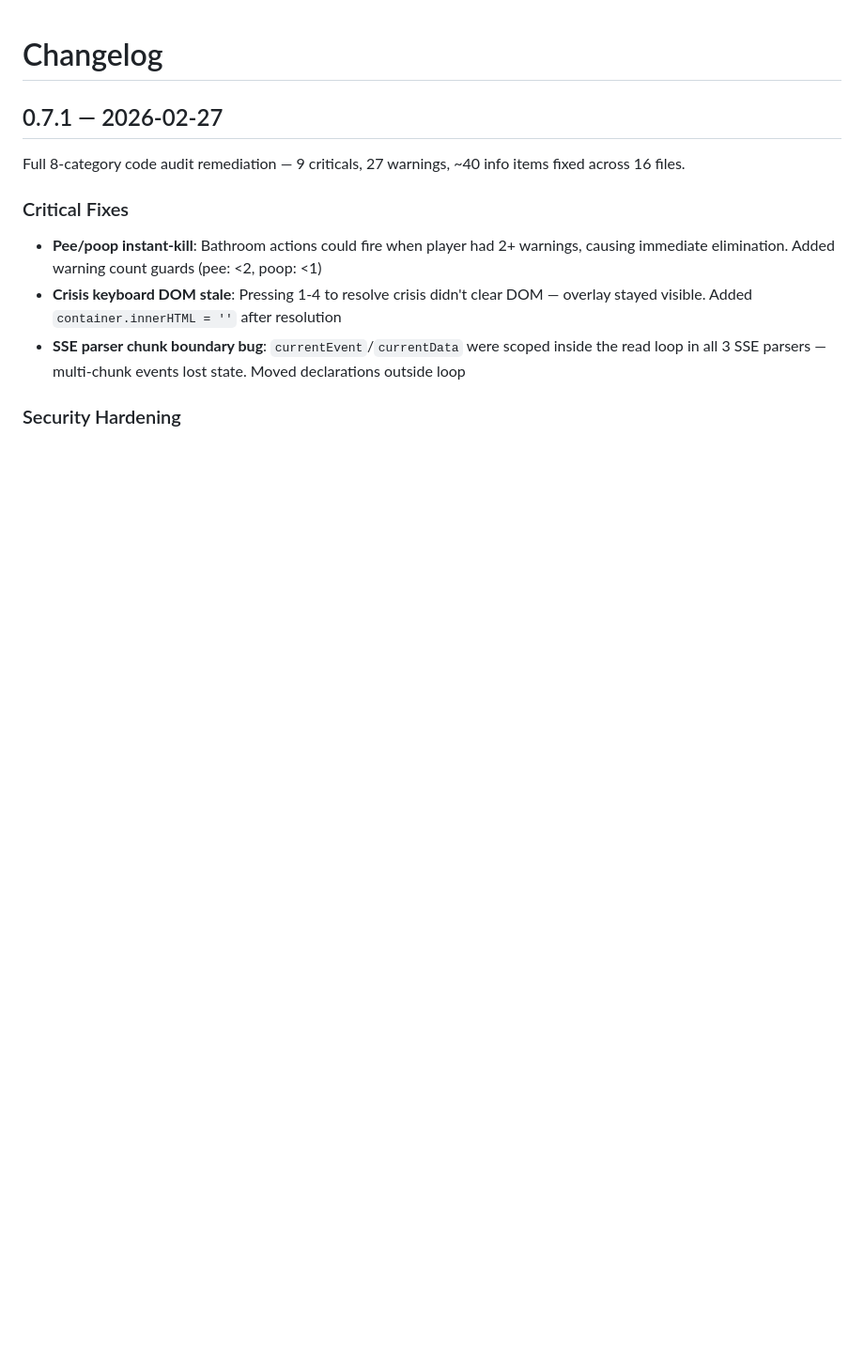
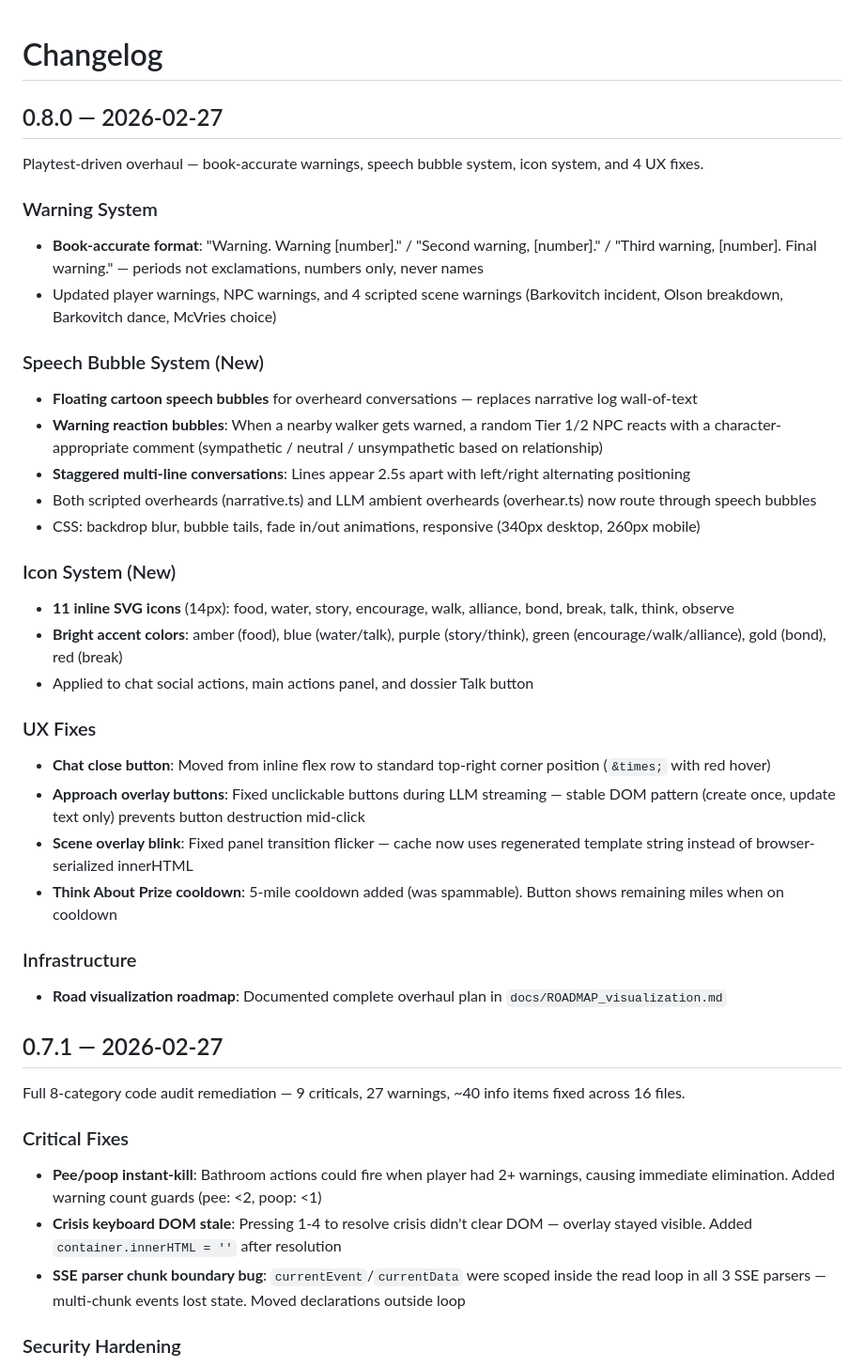
Before and after one commit to bretstarr2024/The-Long-Walk, a Markdown page: docs/CHANGELOG.md, the part around the change. Shown at 94% size. Rendered like a GitHub page; blank space fills up the shorter version.

Commit message:
docs(changelog): Add v0.8.0 entry — playtest overhaul + visualization roadmap
Co-Authored-By: Claude Opus 4.6 <noreply@anthropic.com>

```diff
--- a/docs/CHANGELOG.md
+++ b/docs/CHANGELOG.md
@@ -1,4 +1,33 @@
 # Changelog
+
+## 0.8.0 — 2026-02-27
+
+Playtest-driven overhaul — book-accurate warnings, speech bubble system, icon system, and 4 UX fixes.
+
+### Warning System
+- **Book-accurate format**: "Warning. Warning [number]." / "Second warning, [number]." / "Third warning, [number]. Final warning." — periods not exclamations, numbers only, never names
+- Updated player warnings, NPC warnings, and 4 scripted scene warnings (Barkovitch incident, Olson breakdown, Barkovitch dance, McVries choice)
+
+### Speech Bubble System (New)
+- **Floating cartoon speech bubbles** for overheard conversations — replaces narrative log wall-of-text
+- **Warning reaction bubbles**: When a nearby walker gets warned, a random Tier 1/2 NPC reacts with a character-appropriate comment (sympathetic / neutral / unsympathetic based on relationship)
+- **Staggered multi-line conversations**: Lines appear 2.5s apart with left/right alternating positioning
+- Both scripted overheards (narrative.ts) and LLM ambient overheards (overhear.ts) now route through speech bubbles
+- CSS: backdrop blur, bubble tails, fade in/out animations, responsive (340px desktop, 260px mobile)
+
+### Icon System (New)
+- **11 inline SVG icons** (14px): food, water, story, encourage, walk, alliance, bond, break, talk, think, observe
+- **Bright accent colors**: amber (food), blue (water/talk), purple (story/think), green (encourage/walk/alliance), gold (bond), red (break)
+- Applied to chat social actions, main actions panel, and dossier Talk button
+
+### UX Fixes
+- **Chat close button**: Moved from inline flex row to standard top-right corner position (`&times;` with red hover)
+- **Approach overlay buttons**: Fixed unclickable buttons during LLM streaming — stable DOM pattern (create once, update text only) prevents button destruction mid-click
+- **Scene overlay blink**: Fixed panel transition flicker — cache now uses regenerated template string instead of browser-serialized innerHTML
+- **Think About Prize cooldown**: 5-mile cooldown added (was spammable). Button shows remaining miles when on cooldown
+
+### Infrastructure
+- **Road visualization roadmap**: Documented complete overhaul plan in `docs/ROADMAP_visualization.md`
 
 ## 0.7.1 — 2026-02-27
 
```
Also changed, not shown: docs/ROADMAP_visualization.md (added, +47 -0 lines).
